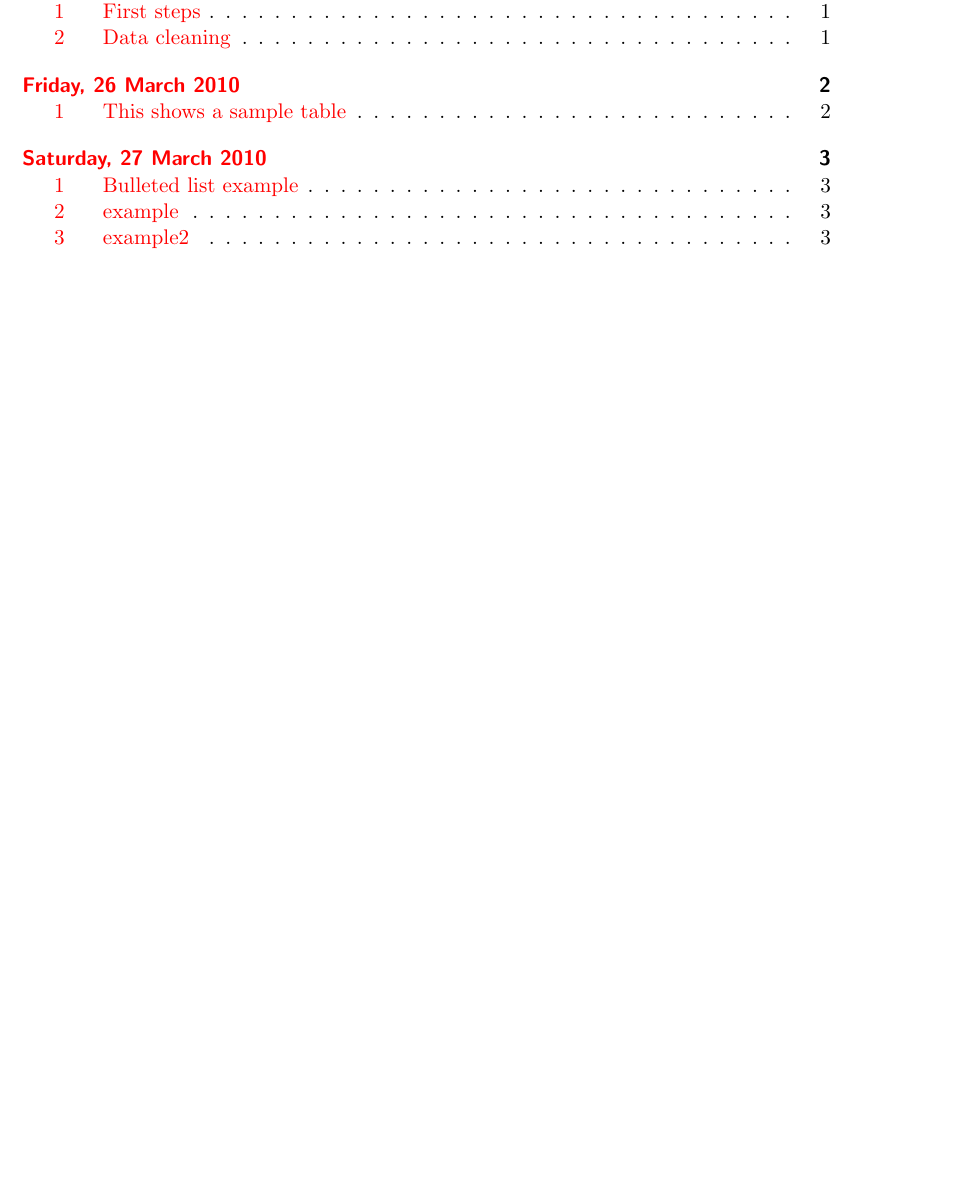
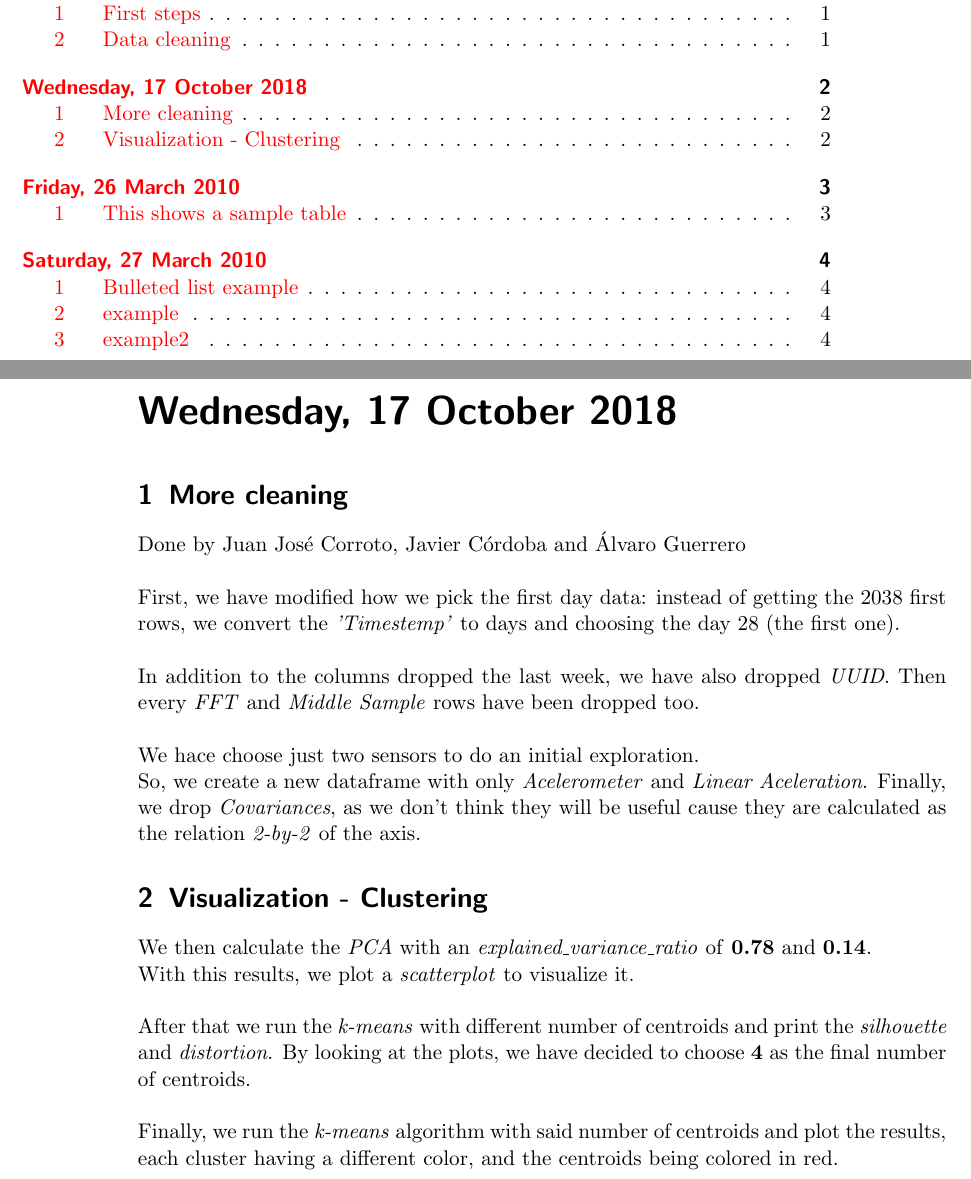
Before and after one commit to Juanjoglvz/MachineLearning, a LaTeX book (docs/lab_book_1.tex): part of page 3 of 10 before the commit and two parts of pages 3 and 6 of 11 after it, the two joined at a grey line, cut so that both start at the same text, the shorter picture padded with empty space. Compiled offline with pdfLaTeX.

Commit message:
Labbook description of last day

```diff
--- a/docs/lab_book_1.tex
+++ b/docs/lab_book_1.tex
@@ -141,7 +143,30 @@ After eliminating these 3 columns, we proceeded as before: we eliminated those r
 
 Then we saved this new data as processed data in its corresponding folder: data/interim/.
 
+%----------------------------------------------------------------------------------------
 
+
+\labday{Wednesday, 17 October 2018}
+\experiment{More cleaning}
+
+Done by Juan Jos\'e Corroto, Javier C\'ordoba and \'Alvaro Guerrero\\
+
+First, we have modified how we pick the first day data: instead of getting the 2038 first rows, we convert the \textit{'Timestemp'} to days and choosing the day 28 (the first one).\\
+
+In addition to the columns dropped the last week, we have also dropped \textit{UUID}. Then every \textit{FFT} and \textit{Middle Sample} rows have been dropped too.\\
+
+We hace choose just two sensors to do an initial exploration.\\
+So, we create a new dataframe with only \textit{Acelerometer} and \textit{Linear Aceleration}. Finally, we drop \textit{Covariances}, as we don't think they will be useful cause they are calculated as the relation \textit{2-by-2} of the axis.
+
+\experiment{Visualization - Clustering}
+
+We then calculate the \textit{PCA} with an \textit{explained\_variance\_ratio} of \textbf{0.78} and \textbf{0.14}.
+
+With this results, we plot a \textit{scatterplot} to visualize it.\\
+
+After that we run the \textit{k-means} with different number of centroids and print the \textit{silhouette} and \textit{distortion}. By looking at the plots, we have decided to choose \textbf{4} as the final number of centroids.\\
+
+Finally, we run the \textit{k-means} algorithm with said number of centroids and plot the results, each cluster having a different color, and the centroids being colored in red.
 %----------------------------------------------------------------------------------------
 
 \labday{Friday, 26 March 2010}
```
Also changed, not shown: docs/lab_book_1.tex (2 more changed lines).
